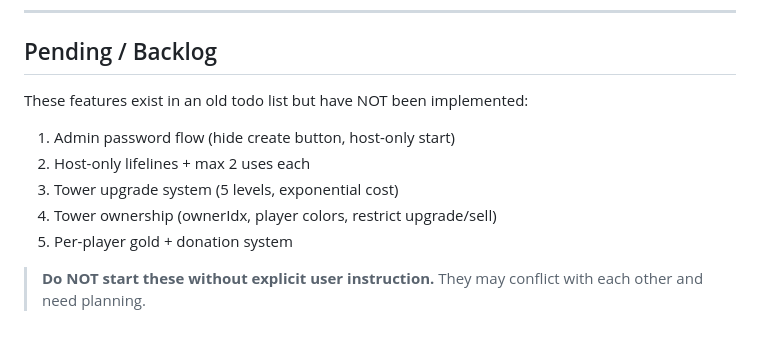
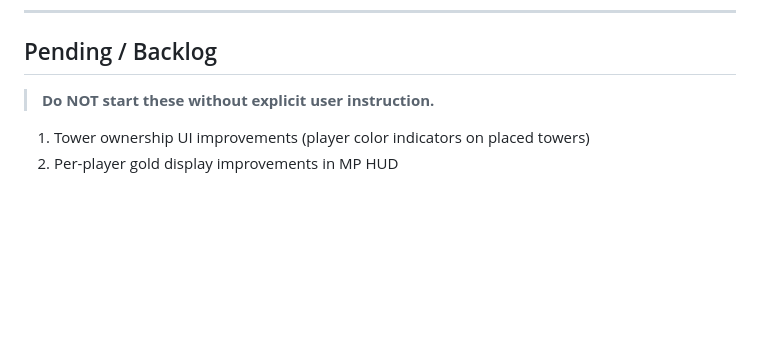
Before and after one commit to pmchau2510/last-bastion, a Markdown page: PROGRESS.md, the part around one of its changes. Drawn GitHub-style; blank space fills up the shorter version.

```diff
--- a/PROGRESS.md
+++ b/PROGRESS.md
@@ -191,11 +236,7 @@
 
 ## Pending / Backlog
 
-These features exist in an old todo list but have NOT been implemented:
-1. Admin password flow (hide create button, host-only start)
-2. Host-only lifelines + max 2 uses each
-3. Tower upgrade system (5 levels, exponential cost)
-4. Tower ownership (ownerIdx, player colors, restrict upgrade/sell)
-5. Per-player gold + donation system
+> **Do NOT start these without explicit user instruction.**
 
-> **Do NOT start these without explicit user instruction.** They may conflict with each other and need planning.
+1. Tower ownership UI improvements (player color indicators on placed towers)
+2. Per-player gold display improvements in MP HUD
```
Also changed, not shown: other parts of PROGRESS.md (+46 -1 lines), LAST_BASTION_GDD.md (+26 -18 lines).
